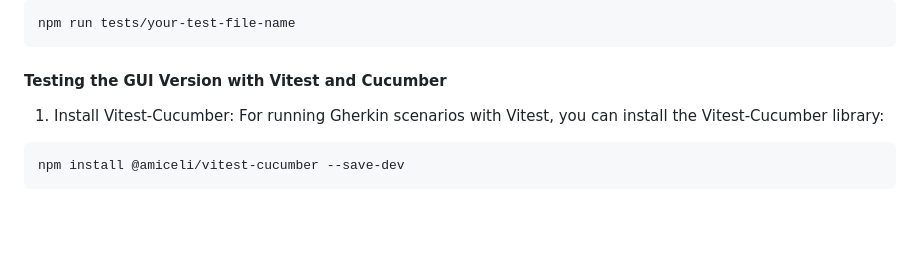
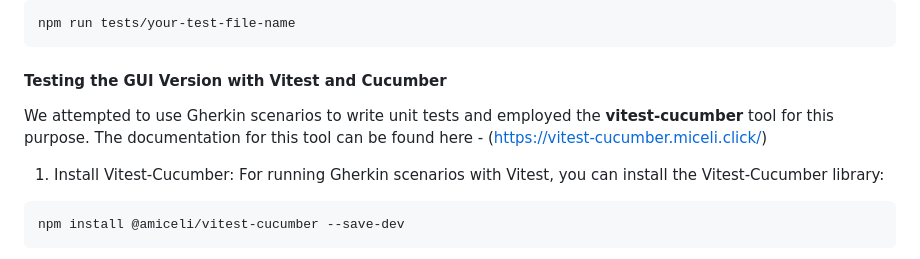
Before and after one commit to YevShch/Fyra-i-rad-, a Markdown page: README.md, the part around the change. Rendered like a GitHub page; blank space fills up the shorter version.

````diff
--- a/README.md
+++ b/README.md
@@ -85,6 +85,8 @@ npm run tests/your-test-file-name
 
 #### Testing the GUI Version with Vitest and Cucumber
 
+We attempted to use Gherkin scenarios to write unit tests and employed the **vitest-cucumber** tool for this purpose. The documentation for this tool can be found here - (https://vitest-cucumber.miceli.click/)
+
 1. Install Vitest-Cucumber: For running Gherkin scenarios with Vitest, you can install the Vitest-Cucumber library:
 
 ```bash
````
